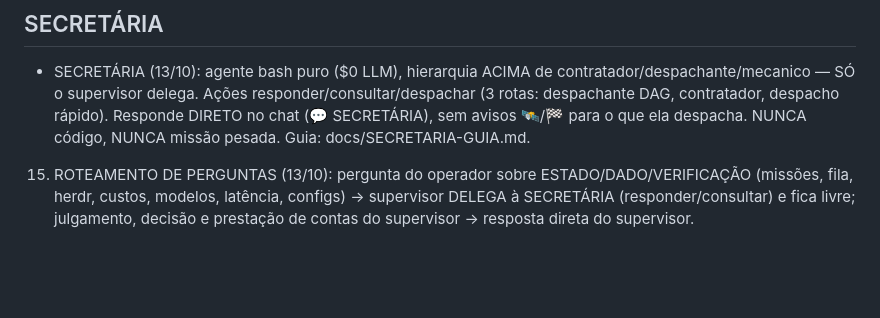
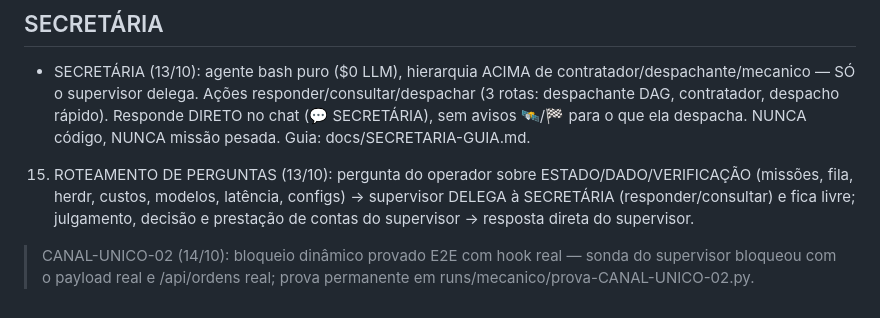
Before and after one commit to AndersonVitaease/guardian-cloud, a Markdown page: ROADMAP-HARNESS.md, the part around one of its changes. Drawn GitHub-style; blank space fills up the shorter version.

Commit message:
CANAL-UNICO-02: bloqueio dinamico provado E2E com hook real (prova permanente em runs/mecanico)

```diff
--- a/ROADMAP-HARNESS.md
+++ b/ROADMAP-HARNESS.md
@@ -109,3 +109,5 @@ no TESTE: flag do script ≠ flag do batch; stop_flag virou injetável externo).
 - SECRETÁRIA (13/10): agente bash puro ($0 LLM), hierarquia ACIMA de contratador/despachante/mecanico — SÓ o supervisor delega. Ações responder/consultar/despachar (3 rotas: despachante DAG, contratador, despacho rápido). Responde DIRETO no chat (💬 SECRETÁRIA), sem avisos 🛰️/🏁 para o que ela despacha. NUNCA código, NUNCA missão pesada. Guia: docs/SECRETARIA-GUIA.md.
 
 15. ROTEAMENTO DE PERGUNTAS (13/10): pergunta do operador sobre ESTADO/DADO/VERIFICAÇÃO (missões, fila, herdr, custos, modelos, latência, configs) → supervisor DELEGA à SECRETÁRIA (responder/consultar) e fica livre; julgamento, decisão e prestação de contas do supervisor → resposta direta do supervisor.
+
+> CANAL-UNICO-02 (14/10): bloqueio dinâmico provado E2E com hook real — sonda do supervisor bloqueou com o payload real e /api/ordens real; prova permanente em runs/mecanico/prova-CANAL-UNICO-02.py.
```
Also changed, not shown: other parts of ROADMAP-HARNESS.md (+1 -1 lines).
